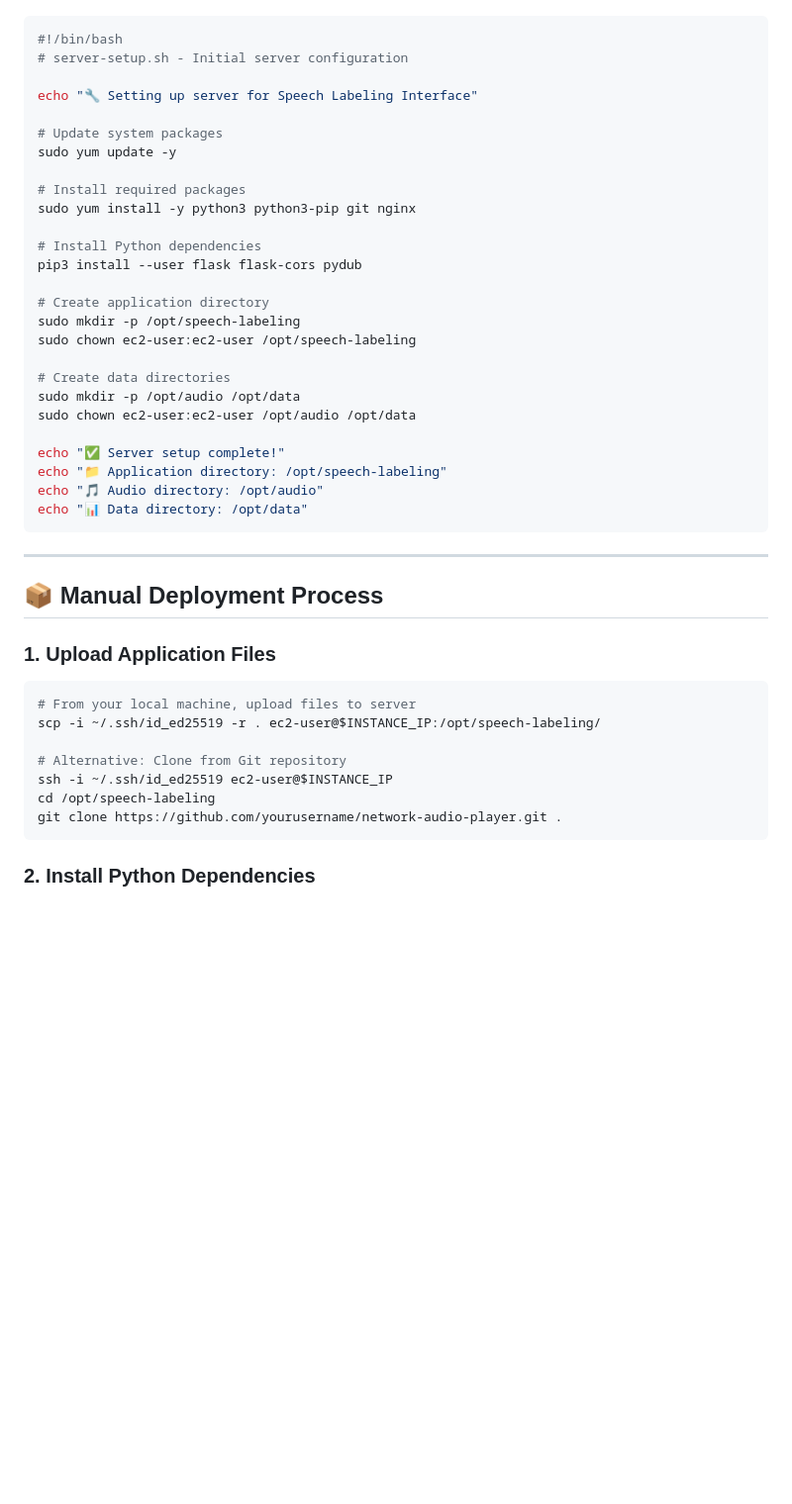
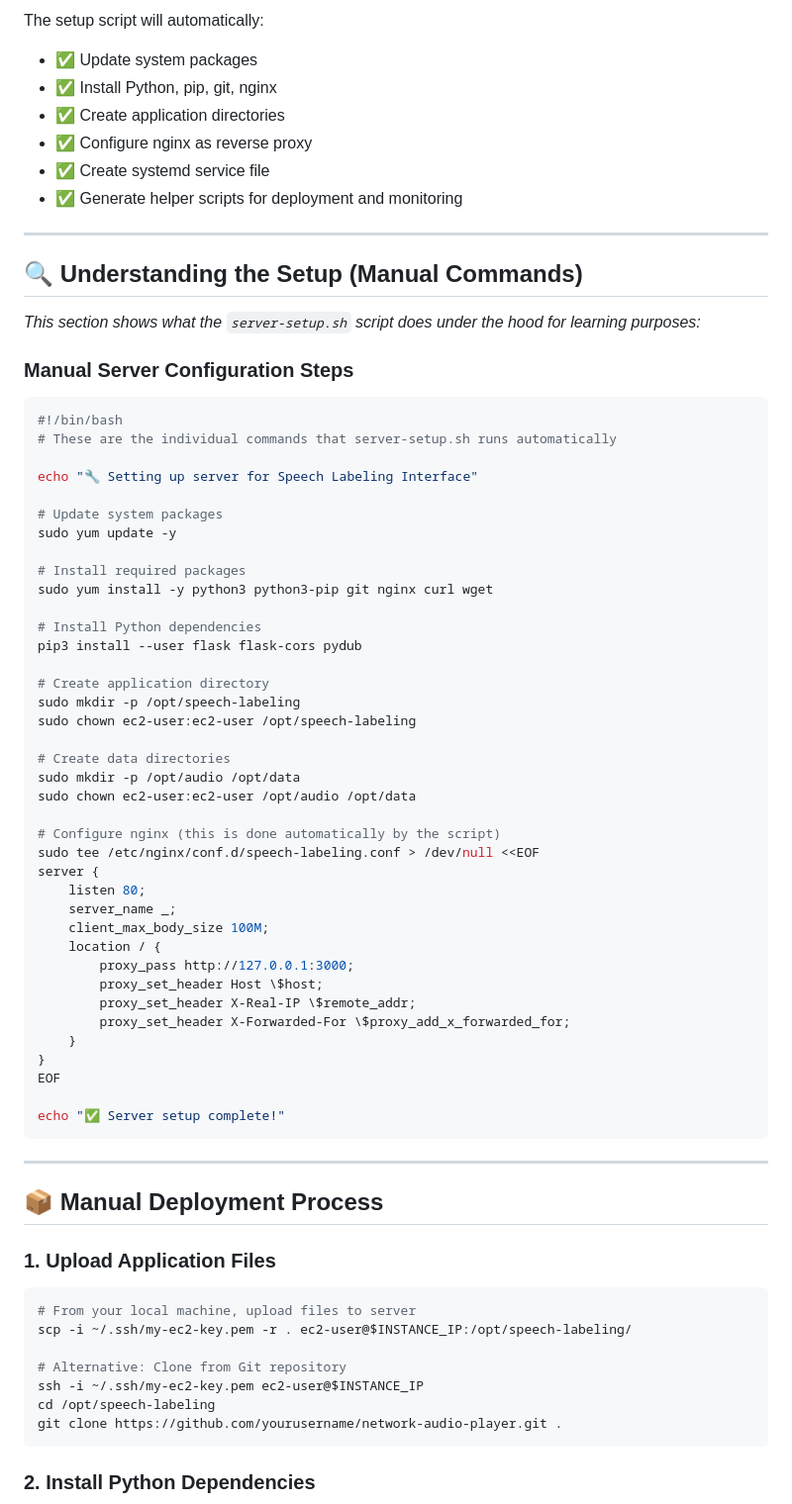
Before and after one commit to aanchan/cs6620-fall2025-public, a Markdown page: ssh-deployment.md, the part around one of its changes. Shown at 99% size. Drawn GitHub-style; blank space fills up the shorter version.

````diff
--- a/ssh-deployment.md
+++ b/ssh-deployment.md
@@ -67,6 +123,21 @@ ssh -i ~/.ssh/id_ed25519 ec2-user@$INSTANCE_IP
+The setup script will automatically:
+- ✅ Update system packages
+- ✅ Install Python, pip, git, nginx
+- ✅ Create application directories
+- ✅ Configure nginx as reverse proxy
+- ✅ Create systemd service file
+- ✅ Generate helper scripts for deployment and monitoring
+
+---
+
+## 🔍 Understanding the Setup (Manual Commands)
+
+*This section shows what the `server-setup.sh` script does under the hood for learning purposes:*
+
+### Manual Server Configuration Steps
 ```bash
 #!/bin/bash
-# server-setup.sh - Initial server configuration
+# These are the individual commands that server-setup.sh runs automatically
 
 echo "🔧 Setting up server for Speech Labeling Interface"
 
@@ -74,7 +145,7 @@ echo "🔧 Setting up server for Speech Labeling Interface"
 sudo yum update -y
 
 # Install required packages
-sudo yum install -y python3 python3-pip git nginx
+sudo yum install -y python3 python3-pip git nginx curl wget
 
 # Install Python dependencies
 pip3 install --user flask flask-cors pydub
@@ -87,10 +158,22 @@ sudo chown ec2-user:ec2-user /opt/speech-labeling
 sudo mkdir -p /opt/audio /opt/data
 sudo chown ec2-user:ec2-user /opt/audio /opt/data
 
+# Configure nginx (this is done automatically by the script)
+sudo tee /etc/nginx/conf.d/speech-labeling.conf > /dev/null <<EOF
+server {
+    listen 80;
+    server_name _;
+    client_max_body_size 100M;
+    location / {
+        proxy_pass http://127.0.0.1:3000;
+        proxy_set_header Host \$host;
+        proxy_set_header X-Real-IP \$remote_addr;
+        proxy_set_header X-Forwarded-For \$proxy_add_x_forwarded_for;
+    }
+}
+EOF
+
 echo "✅ Server setup complete!"
-echo "📁 Application directory: /opt/speech-labeling"
-echo "🎵 Audio directory: /opt/audio"
-echo "📊 Data directory: /opt/data"
 ```
 
 ---
@@ -100,10 +183,10 @@ echo "📊 Data directory: /opt/data"
 ### 1. Upload Application Files
 ```bash
 # From your local machine, upload files to server
-scp -i ~/.ssh/id_ed25519 -r . ec2-user@$INSTANCE_IP:/opt/speech-labeling/
+scp -i ~/.ssh/my-ec2-key.pem -r . ec2-user@$INSTANCE_IP:/opt/speech-labeling/
 
 # Alternative: Clone from Git repository
-ssh -i ~/.ssh/id_ed25519 ec2-user@$INSTANCE_IP
+ssh -i ~/.ssh/my-ec2-key.pem ec2-user@$INSTANCE_IP
 cd /opt/speech-labeling
 git clone https://github.com/yourusername/network-audio-player.git .
 ```
````
Also changed, not shown: other parts of ssh-deployment.md (+86 -19 lines).
